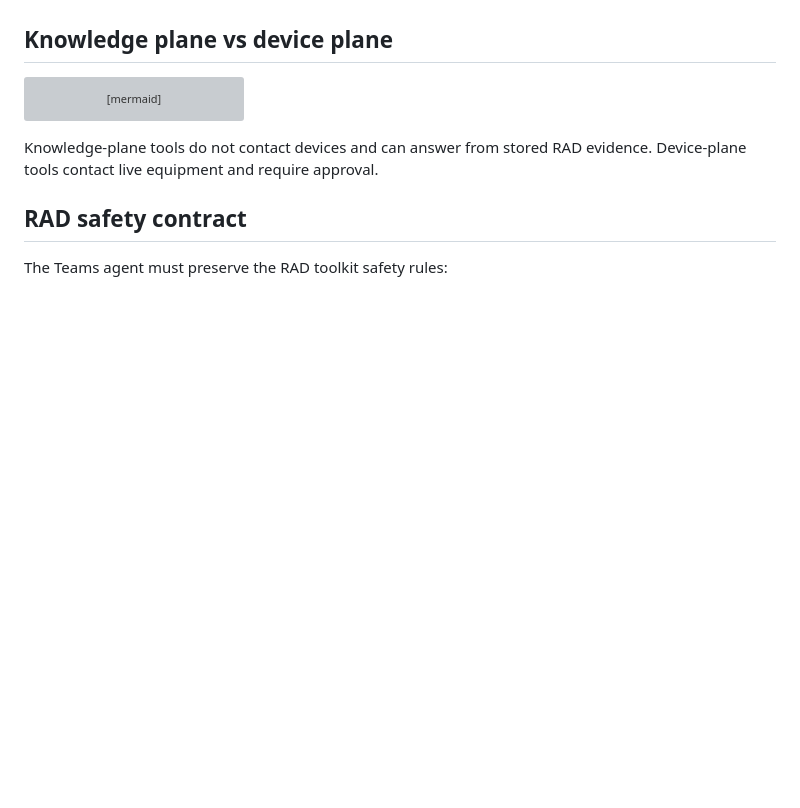
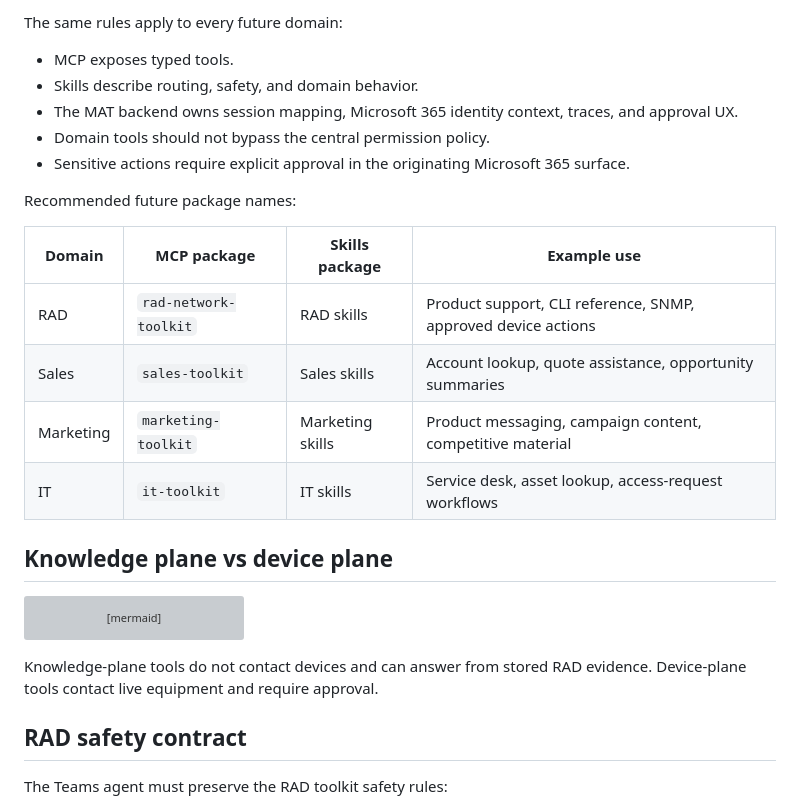
Before and after one commit to uzigolan/mat-m365-copilot-rad-agent, a Markdown page: docs/m365-copilot-rad-agent-architecture.md, the part around one of its changes. Drawn GitHub-style; blank space fills up the shorter version; grey boxes are pictures that could not be loaded.

```diff
--- a/docs/m365-copilot-rad-agent-architecture.md
+++ b/docs/m365-copilot-rad-agent-architecture.md
@@ -270,3 +298,21 @@ rules.
+The same rules apply to every future domain:
+
+- MCP exposes typed tools.
+- Skills describe routing, safety, and domain behavior.
+- The MAT backend owns session mapping, Microsoft 365 identity context, traces,
+  and approval UX.
+- Domain tools should not bypass the central permission policy.
+- Sensitive actions require explicit approval in the originating Microsoft 365
+  surface.
+
+Recommended future package names:
+
+| Domain | MCP package | Skills package | Example use |
+|---|---|---|---|
+| RAD | `rad-network-toolkit` | RAD skills | Product support, CLI reference, SNMP, approved device actions |
+| Sales | `sales-toolkit` | Sales skills | Account lookup, quote assistance, opportunity summaries |
+| Marketing | `marketing-toolkit` | Marketing skills | Product messaging, campaign content, competitive material |
+| IT | `it-toolkit` | IT skills | Service desk, asset lookup, access-request workflows |
 
 ## Knowledge plane vs device plane
 
```
Also changed, not shown: other parts of docs/m365-copilot-rad-agent-architecture.md (+29 -1 lines), README.md (+2 -0 lines), docs/mat-teams-copilot-rad-agent.md (+9 -0 lines).
